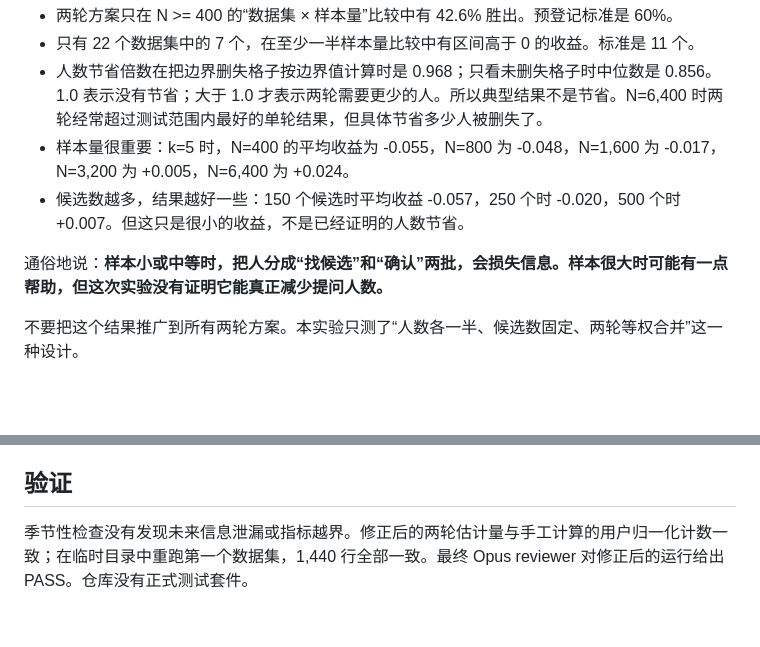
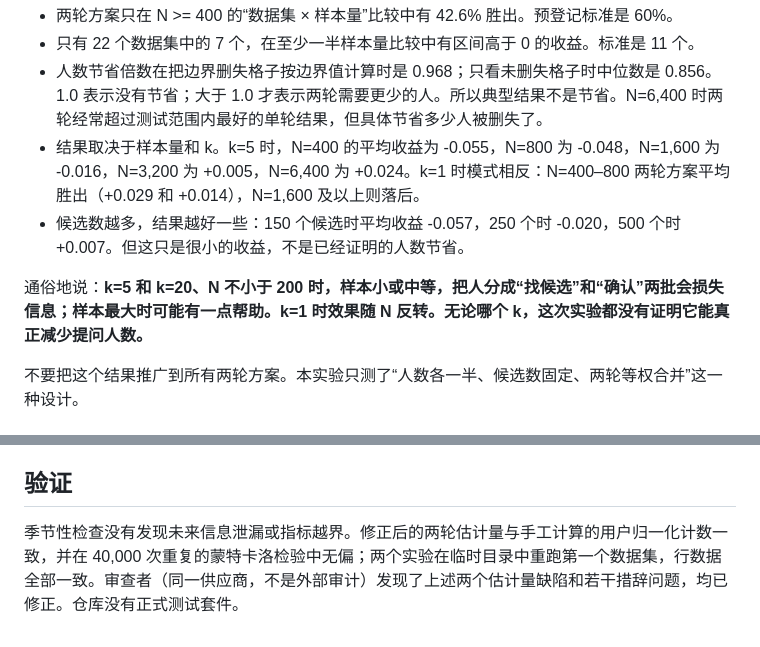
Before and after one commit to JerNB/Federated_Data_Gathering_Research, a Markdown page: docs/small_sample/05_refresh_and_two_round_zh.md, 2 parts joined by grey strips. GitHub-like rendering; blank space fills up the shorter version.

Commit message:
Scope two-round interpretation by k; fix rounding; drop unverifiable review claim

```diff
--- a/docs/small_sample/05_refresh_and_two_round_zh.md
+++ b/docs/small_sample/05_refresh_and_two_round_zh.md
@@ -44,10 +44,10 @@ k=5 时的结果：
 - 两轮方案只在 N >= 400 的“数据集 × 样本量”比较中有 42.6% 胜出。预登记标准是 60%。
 - 只有 22 个数据集中的 7 个，在至少一半样本量比较中有区间高于 0 的收益。标准是 11 个。
 - 人数节省倍数在把边界删失格子按边界值计算时是 0.968；只看未删失格子时中位数是 0.856。1.0 表示没有节省；大于 1.0 才表示两轮需要更少的人。所以典型结果不是节省。N=6,400 时两轮经常超过测试范围内最好的单轮结果，但具体节省多少人被删失了。
-- 样本量很重要：k=5 时，N=400 的平均收益为 -0.055，N=800 为 -0.048，N=1,600 为 -0.017，N=3,200 为 +0.005，N=6,400 为 +0.024。
+- 结果取决于样本量和 k。k=5 时，N=400 的平均收益为 -0.055，N=800 为 -0.048，N=1,600 为 -0.016，N=3,200 为 +0.005，N=6,400 为 +0.024。k=1 时模式相反：N=400–800 两轮方案平均胜出（+0.029 和 +0.014），N=1,600 及以上则落后。
 - 候选数越多，结果越好一些：150 个候选时平均收益 -0.057，250 个时 -0.020，500 个时 +0.007。但这只是很小的收益，不是已经证明的人数节省。
 
-通俗地说：**样本小或中等时，把人分成“找候选”和“确认”两批，会损失信息。样本很大时可能有一点帮助，但这次实验没有证明它能真正减少提问人数。**
+通俗地说：**k=5 和 k=20、N 不小于 200 时，样本小或中等，把人分成“找候选”和“确认”两批会损失信息；样本最大时可能有一点帮助。k=1 时效果随 N 反转。无论哪个 k，这次实验都没有证明它能真正减少提问人数。**
 
 不要把这个结果推广到所有两轮方案。本实验只测了“人数各一半、候选数固定、两轮等权合并”这一种设计。
 
@@ -62,4 +62,4 @@ k=5 时的结果：
 
 ## 验证
 
-季节性检查没有发现未来信息泄漏或指标越界。修正后的两轮估计量与手工计算的用户归一化计数一致；在临时目录中重跑第一个数据集，1,440 行全部一致。最终 Opus reviewer 对修正后的运行给出 PASS。仓库没有正式测试套件。
+季节性检查没有发现未来信息泄漏或指标越界。修正后的两轮估计量与手工计算的用户归一化计数一致，并在 40,000 次重复的蒙特卡洛检验中无偏；两个实验在临时目录中重跑第一个数据集，行数据全部一致。审查者（同一供应商，不是外部审计）发现了上述两个估计量缺陷和若干措辞问题，均已修正。仓库没有正式测试套件。
```
Also changed, not shown: docs/small_sample/05_refresh_and_two_round_en.md (+3 -3 lines).
